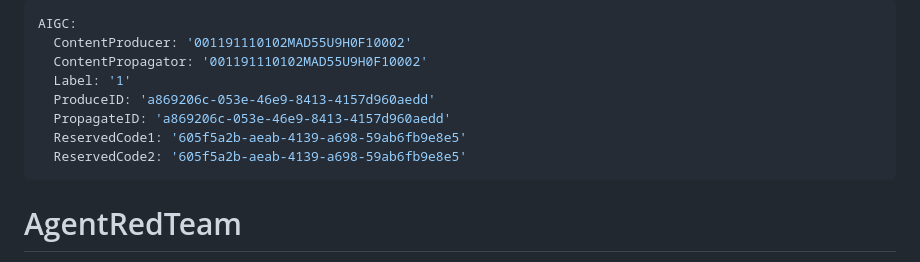
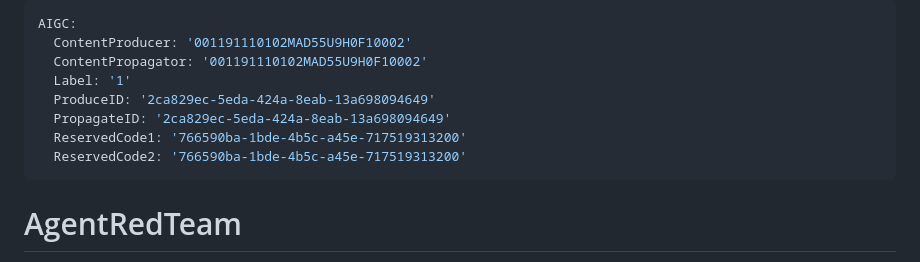
Before and after one commit to caiji-maker/agent-redteam, a Markdown page: README.md, the part around the change. Drawn GitHub-style.

```diff
--- a/README.md
+++ b/README.md
@@ -3,10 +3,10 @@ AIGC:
   ContentProducer: '001191110102MAD55U9H0F10002'
   ContentPropagator: '001191110102MAD55U9H0F10002'
   Label: '1'
-  ProduceID: 'a869206c-053e-46e9-8413-4157d960aedd'
-  PropagateID: 'a869206c-053e-46e9-8413-4157d960aedd'
-  ReservedCode1: '605f5a2b-aeab-4139-a698-59ab6fb9e8e5'
-  ReservedCode2: '605f5a2b-aeab-4139-a698-59ab6fb9e8e5'
+  ProduceID: '2ca829ec-5eda-424a-8eab-13a698094649'
+  PropagateID: '2ca829ec-5eda-424a-8eab-13a698094649'
+  ReservedCode1: '766590ba-1bde-4b5c-a45e-717519313200'
+  ReservedCode2: '766590ba-1bde-4b5c-a45e-717519313200'
 ---
 
 # AgentRedTeam
```
